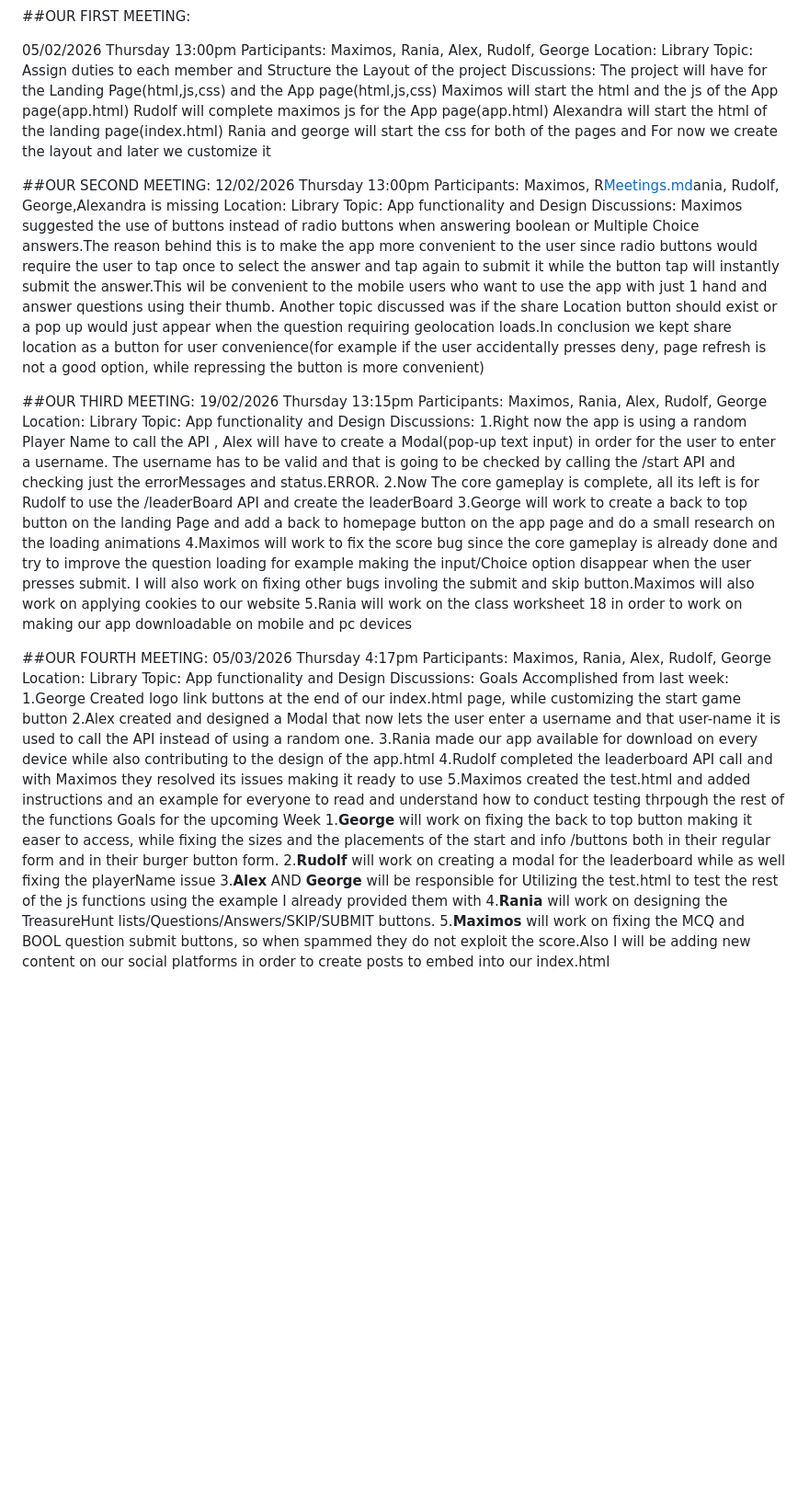
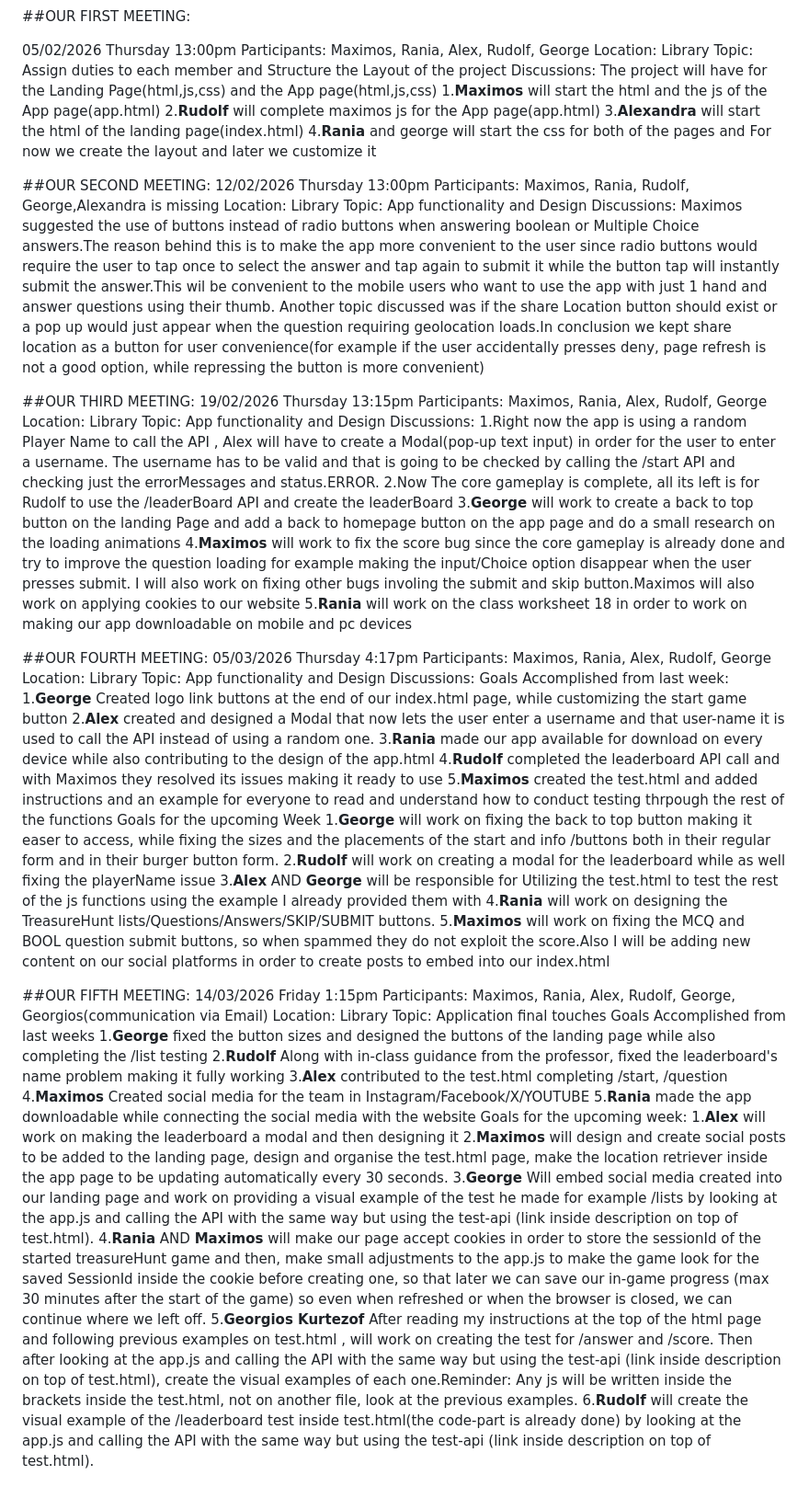
Before and after one commit to Hunter-cs056/CO1111, a Markdown page: Meetings.md, the part around the change. Shown at 92% size. Rendered like a GitHub page; blank space fills up the shorter version.

Commit message:
Added the Fifth team meeting

```diff
--- a/Meetings.md
+++ b/Meetings.md
@@ -17,16 +17,16 @@ Location: Library
 Topic: Assign duties to each member and Structure the Layout of the project
 Discussions:
 The project will have for the Landing Page(html,js,css) and the App page(html,js,css)
-Maximos will start the html and the js of the App page(app.html)
-Rudolf will complete maximos js for the App page(app.html)
-Alexandra will start the html of the landing page(index.html)
-Rania and george will start the css for both of the pages and
+1.**Maximos** will start the html and the js of the App page(app.html)
+2.**Rudolf** will complete maximos js for the App page(app.html)
+3.**Alexandra** will start the html of the landing page(index.html)
+4.**Rania** and george will start the css for both of the pages and
 For now we create the layout and later we customize it
 
 
 ##OUR SECOND MEETING:
 12/02/2026 Thursday 13:00pm
-Participants: Maximos, R[Meetings.md](Meetings.md)ania, Rudolf, George,Alexandra is missing
+Participants: Maximos, Rania, Rudolf, George,Alexandra is missing
 Location: Library
 Topic: App functionality and Design
 Discussions:
@@ -52,12 +52,12 @@ Discussions:
 in order for the user to enter a username. The username has to be valid and that is going to be checked by calling the /start API
 and checking just the errorMessages and status.ERROR.
 2.Now The core gameplay is complete, all its left is for Rudolf to use the /leaderBoard API and create the leaderBoard
-3.George will work to create a back to top button on the landing Page and add a back to homepage button on the app page and
+3.**George** will work to create a back to top button on the landing Page and add a back to homepage button on the app page and
 do a small research on the loading animations
-4.Maximos will work to fix the score bug since the core gameplay is already done and try to improve the question loading
+4.**Maximos** will work to fix the score bug since the core gameplay is already done and try to improve the question loading
 for example making the input/Choice option disappear when the user presses submit. I will also work on fixing other bugs
 involing the submit and skip button.Maximos will also work on applying cookies to our website
-5.Rania will work on the class worksheet 18 in order to work on making our app downloadable on mobile and pc devices
+5.**Rania** will work on the class worksheet 18 in order to work on making our app downloadable on mobile and pc devices
 
 ##OUR FOURTH MEETING:
 05/03/2026 Thursday 4:17pm
@@ -66,12 +66,12 @@ Location: Library
 Topic: App functionality and Design
 Discussions:
 Goals Accomplished from last week:
-1.George Created logo link buttons at the end of our index.html page, while customizing the start game button
-2.Alex created and designed a Modal that now lets the user enter a username and that user-name it is used to call the API instead of using
+1.**George** Created logo link buttons at the end of our index.html page, while customizing the start game button
+2.**Alex** created and designed a Modal that now lets the user enter a username and that user-name it is used to call the API instead of using
 a random one.
-3.Rania made our app available for download on every device while also contributing to the design of the app.html
-4.Rudolf completed the leaderboard API call and with Maximos they resolved its issues making it ready to use
-5.Maximos created the test.html and added instructions and an example for everyone to read and understand how to conduct testing
+3.**Rania** made our app available for download on every device while also contributing to the design of the app.html
+4.**Rudolf** completed the leaderboard API call and with Maximos they resolved its issues making it ready to use
+5.**Maximos** created the test.html and added instructions and an example for everyone to read and understand how to conduct testing
 thrpough the rest of the functions
 Goals for the upcoming Week
 1.**George** will work on fixing the back to top button making it easer to access, while fixing the sizes and the placements of the start
@@ -82,3 +82,34 @@ I already provided them with
 4.**Rania** will  work on designing the TreasureHunt lists/Questions/Answers/SKIP/SUBMIT buttons.
 5.**Maximos** will work on fixing the MCQ and BOOL question submit buttons, so when spammed they do not exploit the score.Also
 I will be adding new content on our social platforms in order to create posts to embed into our index.html
+
+##OUR FIFTH MEETING:
+14/03/2026 Friday 1:15pm
+Participants: Maximos, Rania, Alex, Rudolf, George, Georgios(communication via Email)
+Location: Library
+Topic: Application final touches
+Goals Accomplished from last weeks
+1.**George** fixed the button sizes and designed the buttons of the landing page while also completing the /list testing
+2.**Rudolf** Along with in-class guidance from the professor, fixed the leaderboard's name problem making it fully working
+3.**Alex** contributed to the test.html completing /start, /question
+4.**Maximos** Created social media for the team in Instagram/Facebook/X/YOUTUBE
+5.**Rania** made the app downloadable while connecting the social media with the website
+Goals for the upcoming week:
+1.**Alex** will work on making the leaderboard a modal and then designing it
+2.**Maximos** will design and  create social posts to be added to the landing page, design and organise the test.html
+page, make the location retriever inside the app page to be updating automatically every 30 seconds.
+3.**George** Will embed social media created into our landing page and work on providing a visual example of the
+test he made for example /lists by looking at the app.js and calling the API with the same way but using the
+test-api (link inside description on top of test.html).
+4.**Rania** AND **Maximos** will make our page accept cookies in order to store the sessionId of the started treasureHunt game and then,
+make small adjustments to the app.js to make the game look for the saved SessionId inside the cookie before creating one,
+so that later we can save our in-game progress (max 30 minutes after the start of the game) so even when refreshed or
+when the browser is closed, we can continue where we left off.
+5.**Georgios Kurtezof** After reading my instructions at the top of the html page and following previous examples
+on test.html , will work on creating the test for /answer and /score. Then after looking at the app.js and calling
+the API with the same way but using the test-api (link inside description on top of test.html), create the visual examples
+of each one.Reminder: Any js will be written inside the <script></script> brackets inside the test.html, not on another
+file, look at the previous examples.
+6.**Rudolf** will create the visual example of the /leaderboard test inside test.html(the code-part is already done)
+by looking at the app.js and calling the API with the same way but using the test-api
+(link inside description on top of test.html).
```
